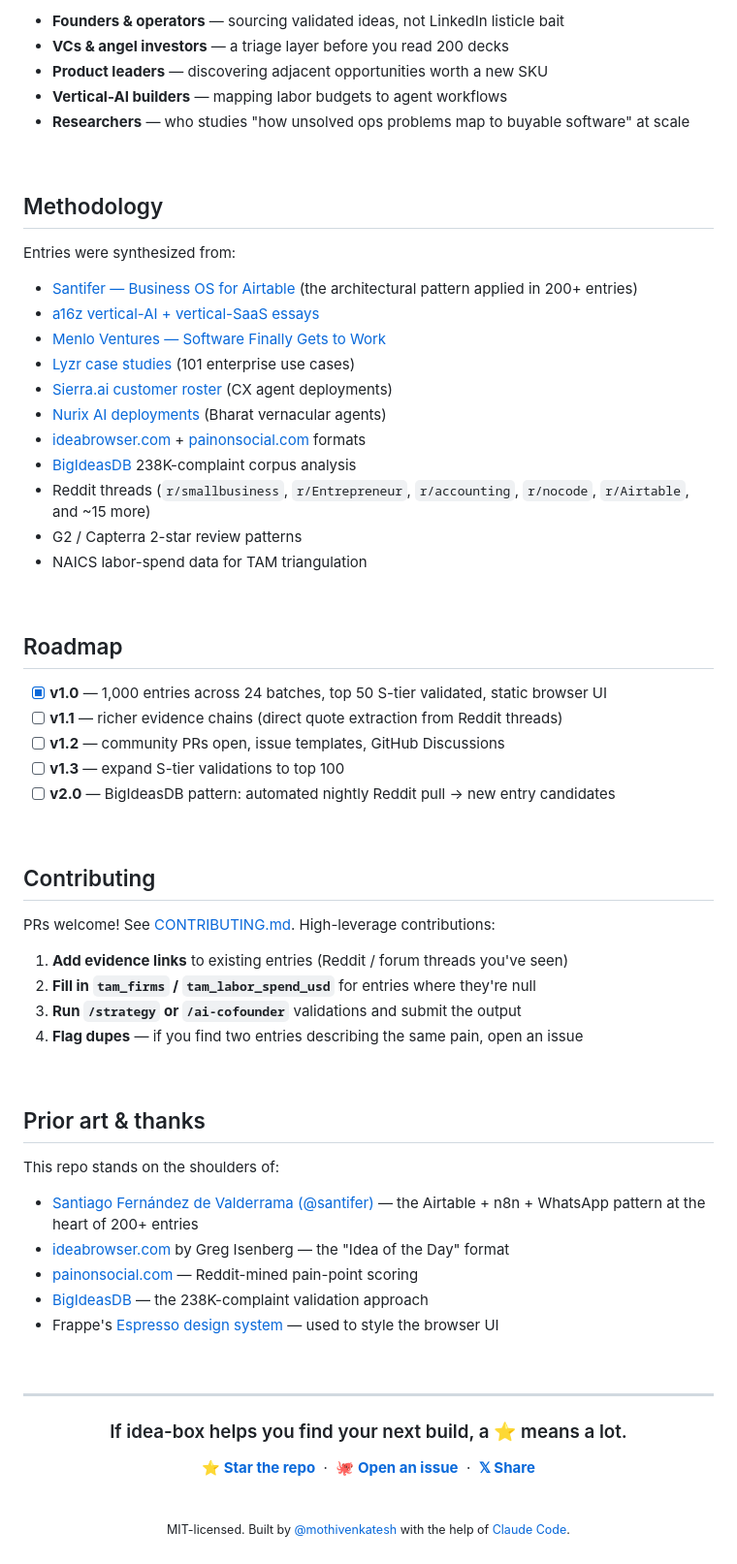
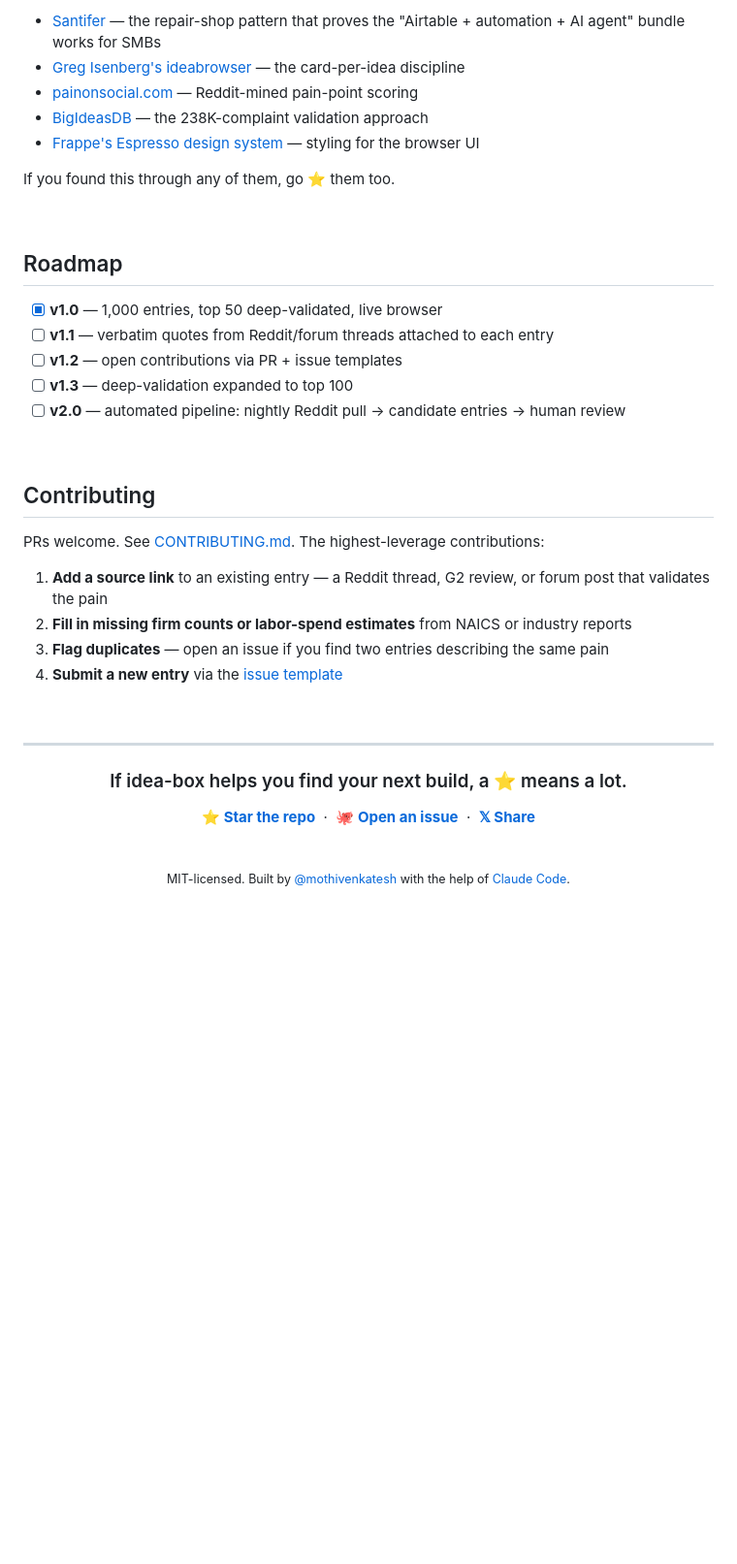
Before and after one commit to mothivenkatesh/idea-box, a Markdown page: README.md, the part around one of its changes. Shown at 97% size. Rendered like a GitHub page; blank space fills up the shorter version.

```diff
--- a/README.md
+++ b/README.md
@@ -205,60 +242,32 @@ Every entry in `data/pains-*.json` conforms to [`schema.json`](./schema.json):
 
-- **Founders & operators** — sourcing validated ideas, not LinkedIn listicle bait
-- **VCs & angel investors** — a triage layer before you read 200 decks
-- **Product leaders** — discovering adjacent opportunities worth a new SKU
-- **Vertical-AI builders** — mapping labor budgets to agent workflows
-- **Researchers** — who studies "how unsolved ops problems map to buyable software" at scale
+- [Santifer](https://santifer.io/) — the repair-shop pattern that proves the "Airtable + automation + AI agent" bundle works for SMBs
+- [Greg Isenberg's ideabrowser](https://www.ideabrowser.com/) — the card-per-idea discipline
+- [painonsocial.com](https://painonsocial.com/) — Reddit-mined pain-point scoring
+- [BigIdeasDB](https://bigideasdb.com/) — the 238K-complaint validation approach
+- [Frappe's Espresso design system](https://github.com/frappe/frappe-ui) — styling for the browser UI
 
-<br>
-
-## Methodology
-
-Entries were synthesized from:
-
-- [Santifer — Business OS for Airtable](https://santifer.io/business-os-for-airtable) (the architectural pattern applied in 200+ entries)
-- [a16z vertical-AI + vertical-SaaS essays](https://a16z.com/vertical-saas-now-with-ai-inside/)
-- [Menlo Ventures — Software Finally Gets to Work](https://menlovc.com/perspective/software-finally-gets-to-work-the-opportunity-in-vertical-ai/)
-- [Lyzr case studies](https://www.lyzr.ai/case-studies/) (101 enterprise use cases)
-- [Sierra.ai customer roster](https://sierra.ai/about) (CX agent deployments)
-- [Nurix AI deployments](https://www.nurix.ai/) (Bharat vernacular agents)
-- [ideabrowser.com](https://www.ideabrowser.com/) + [painonsocial.com](https://painonsocial.com/) formats
-- [BigIdeasDB](https://bigideasdb.com/) 238K-complaint corpus analysis
-- Reddit threads (`r/smallbusiness`, `r/Entrepreneur`, `r/accounting`, `r/nocode`, `r/Airtable`, and ~15 more)
-- G2 / Capterra 2-star review patterns
-- NAICS labor-spend data for TAM triangulation
+If you found this through any of them, go ⭐ them too.
 
 <br>
 
 ## Roadmap
 
-- [x] **v1.0** — 1,000 entries across 24 batches, top 50 S-tier validated, static browser UI
-- [ ] **v1.1** — richer evidence chains (direct quote extraction from Reddit threads)
-- [ ] **v1.2** — community PRs open, issue templates, GitHub Discussions
-- [ ] **v1.3** — expand S-tier validations to top 100
-- [ ] **v2.0** — BigIdeasDB pattern: automated nightly Reddit pull → new entry candidates
+- [x] **v1.0** — 1,000 entries, top 50 deep-validated, live browser
+- [ ] **v1.1** — verbatim quotes from Reddit/forum threads attached to each entry
+- [ ] **v1.2** — open contributions via PR + issue templates
+- [ ] **v1.3** — deep-validation expanded to top 100
+- [ ] **v2.0** — automated pipeline: nightly Reddit pull → candidate entries → human review
 
 <br>
 
 ## Contributing
 
-PRs welcome! See [CONTRIBUTING.md](./CONTRIBUTING.md). High-leverage contributions:
+PRs welcome. See [CONTRIBUTING.md](./CONTRIBUTING.md). The highest-leverage contributions:
 
-1. **Add evidence links** to existing entries (Reddit / forum threads you've seen)
-2. **Fill in `tam_firms` / `tam_labor_spend_usd`** for entries where they're null
-3. **Run `/strategy` or `/ai-cofounder`** validations and submit the output
-4. **Flag dupes** — if you find two entries describing the same pain, open an issue
-
-<br>
-
-## Prior art & thanks
-
-This repo stands on the shoulders of:
-
-- [Santiago Fernández de Valderrama (@santifer)](https://santifer.io/) — the Airtable + n8n + WhatsApp pattern at the heart of 200+ entries
-- [ideabrowser.com](https://www.ideabrowser.com/) by Greg Isenberg — the "Idea of the Day" format
-- [painonsocial.com](https://painonsocial.com/) — Reddit-mined pain-point scoring
-- [BigIdeasDB](https://bigideasdb.com/) — the 238K-complaint validation approach
-- Frappe's [Espresso design system](https://github.com/frappe/frappe-ui) — used to style the browser UI
+1. **Add a source link** to an existing entry — a Reddit thread, G2 review, or forum post that validates the pain
+2. **Fill in missing firm counts or labor-spend estimates** from NAICS or industry reports
+3. **Flag duplicates** — open an issue if you find two entries describing the same pain
+4. **Submit a new entry** via the [issue template](./.github/ISSUE_TEMPLATE/new-pain.yml)
 
 <br>
 
```
Also changed, not shown: other parts of README.md (+144 -107 lines).
